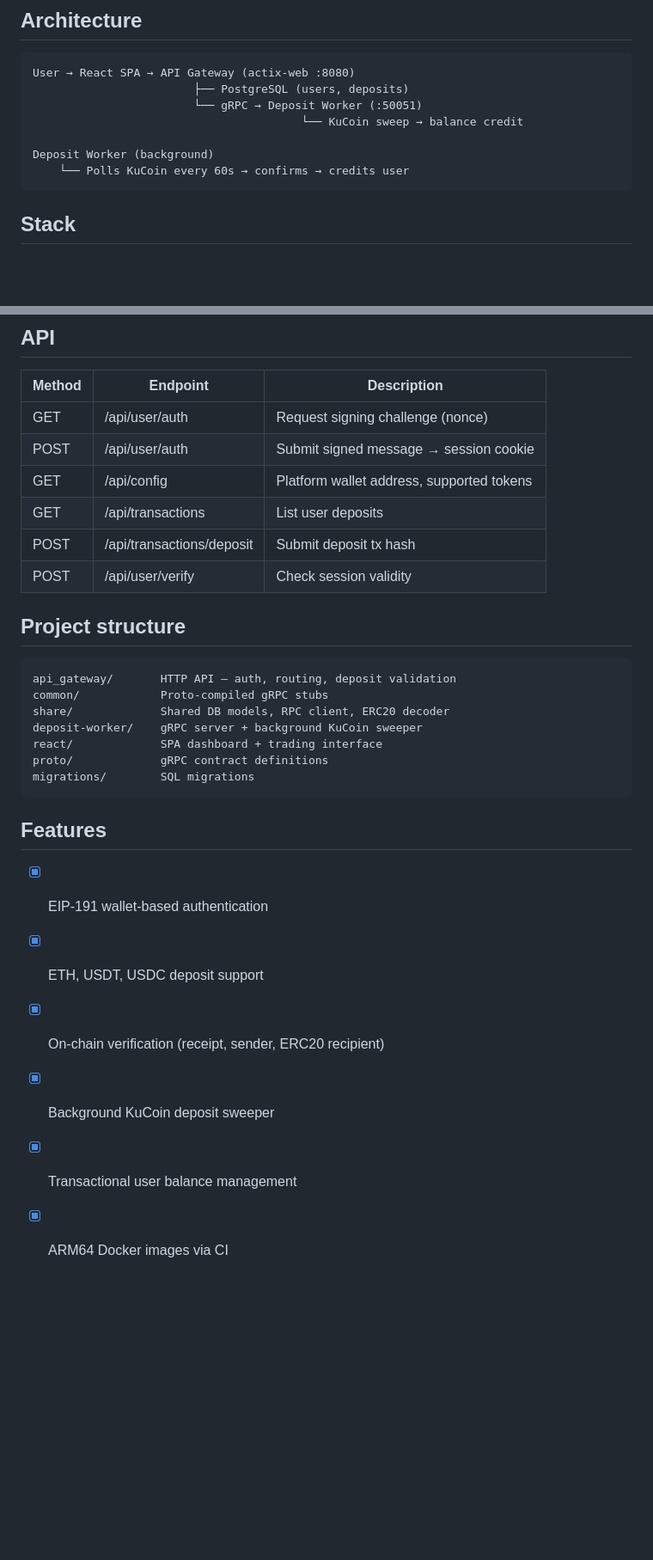
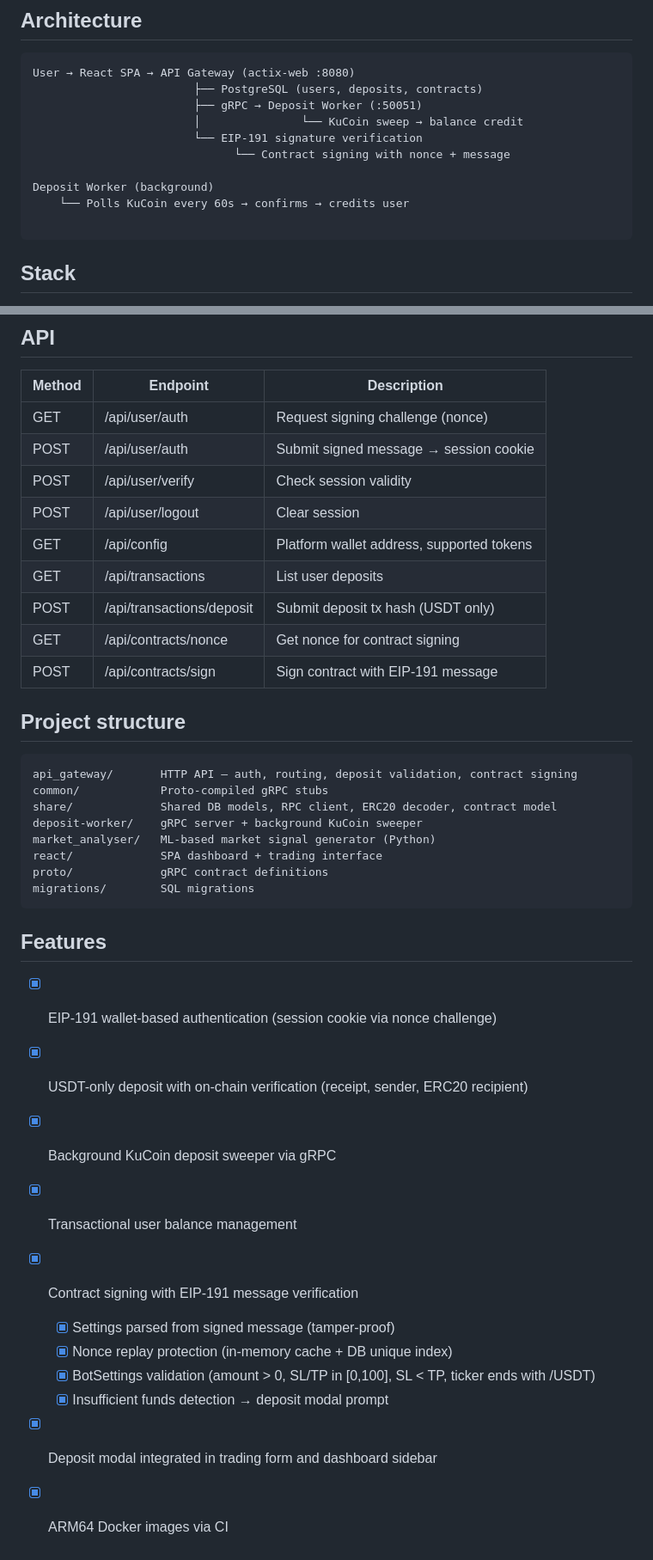
Before and after one commit to N-Choo/CoinBot.v3, a Markdown page: README.md, 2 parts joined by grey strips. Shown at 86% size. GitHub-like rendering; blank space fills up the shorter version.

Commit message:
docs: update README with contract signing endpoints and architecture

````diff
--- a/README.md
+++ b/README.md
@@ -21,12 +21,15 @@
 
 ```
 User → React SPA → API Gateway (actix-web :8080)
-                        ├── PostgreSQL (users, deposits)
-                        └── gRPC → Deposit Worker (:50051)
-                                        └── KuCoin sweep → balance credit
+                        ├── PostgreSQL (users, deposits, contracts)
+                        ├── gRPC → Deposit Worker (:50051)
+                        │               └── KuCoin sweep → balance credit
+                        └── EIP-191 signature verification
+                              └── Contract signing with nonce + message
 
 Deposit Worker (background)
     └── Polls KuCoin every 60s → confirms → credits user
+
 ```
 
 ## Stack
@@ -50,18 +53,22 @@ make ci               # full pipeline (fmt → clippy → test → build)
 | ------ | ------------------------- | ----------------------------------------- |
 | GET    | /api/user/auth            | Request signing challenge (nonce)         |
 | POST   | /api/user/auth            | Submit signed message → session cookie    |
+| POST   | /api/user/verify          | Check session validity                    |
+| POST   | /api/user/logout          | Clear session                             |
 | GET    | /api/config               | Platform wallet address, supported tokens |
 | GET    | /api/transactions         | List user deposits                        |
-| POST   | /api/transactions/deposit | Submit deposit tx hash                    |
-| POST   | /api/user/verify          | Check session validity                    |
+| POST   | /api/transactions/deposit | Submit deposit tx hash (USDT only)        |
+| GET    | /api/contracts/nonce      | Get nonce for contract signing            |
+| POST   | /api/contracts/sign       | Sign contract with EIP-191 message        |
 
 ## Project structure
 
 ```
-api_gateway/       HTTP API — auth, routing, deposit validation
+api_gateway/       HTTP API — auth, routing, deposit validation, contract signing
 common/            Proto-compiled gRPC stubs
-share/             Shared DB models, RPC client, ERC20 decoder
+share/             Shared DB models, RPC client, ERC20 decoder, contract model
 deposit-worker/    gRPC server + background KuCoin sweeper
+market_analyser/   ML-based market signal generator (Python)
 react/             SPA dashboard + trading interface
 proto/             gRPC contract definitions
 migrations/        SQL migrations
@@ -69,9 +76,14 @@ migrations/        SQL migrations
 
 ## Features
 
-- [x] EIP-191 wallet-based authentication
-- [x] ETH, USDT, USDC deposit support
-- [x] On-chain verification (receipt, sender, ERC20 recipient)
-- [x] Background KuCoin deposit sweeper
+- [x] EIP-191 wallet-based authentication (session cookie via nonce challenge)
+- [x] USDT-only deposit with on-chain verification (receipt, sender, ERC20 recipient)
+- [x] Background KuCoin deposit sweeper via gRPC
 - [x] Transactional user balance management
+- [x] Contract signing with EIP-191 message verification
+  - [x] Settings parsed from signed message (tamper-proof)
+  - [x] Nonce replay protection (in-memory cache + DB unique index)
+  - [x] BotSettings validation (amount > 0, SL/TP in [0,100], SL < TP, ticker ends with /USDT)
+  - [x] Insufficient funds detection → deposit modal prompt
+- [x] Deposit modal integrated in trading form and dashboard sidebar
 - [x] ARM64 Docker images via CI
````
